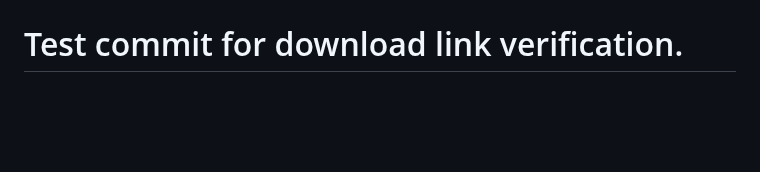
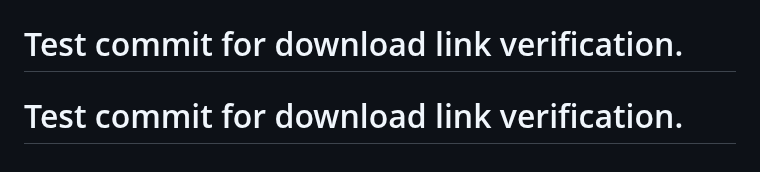
Before and after one commit to DimitriGeelen/DenkraumNavigator, a Markdown page: PROJECT_NOTES.md, the part around the change. GitHub-like rendering; blank space fills up the shorter version.

Commit message:
test: Create commit to verify download link on history page

```diff
--- a/PROJECT_NOTES.md
+++ b/PROJECT_NOTES.md
@@ -104,3 +104,4 @@ This file tracks key decisions, agreed-upon features, and next steps for the Den
 ...
 # Test commit for download link verification.
 # Test commit for download link verification.
+# Test commit for download link verification.
```
